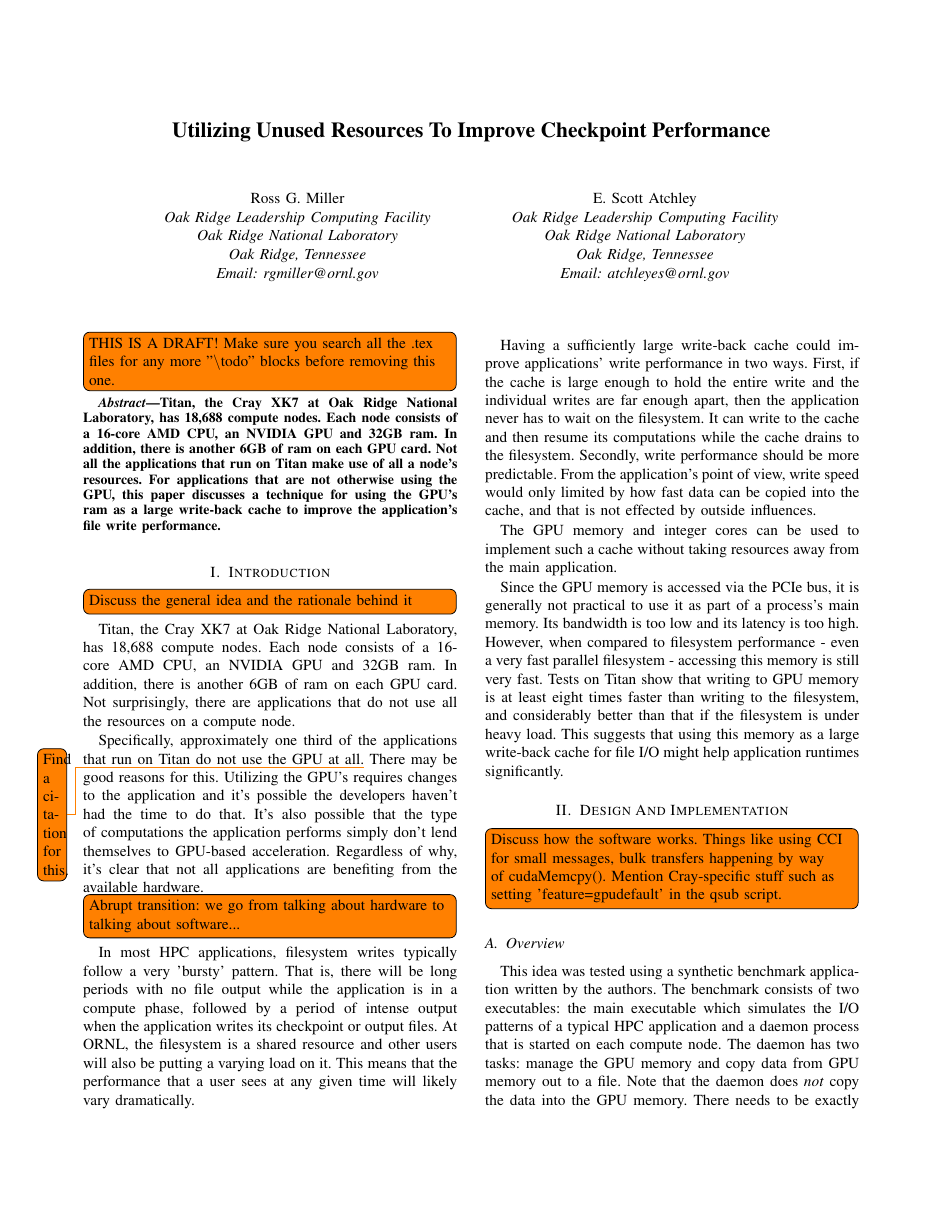
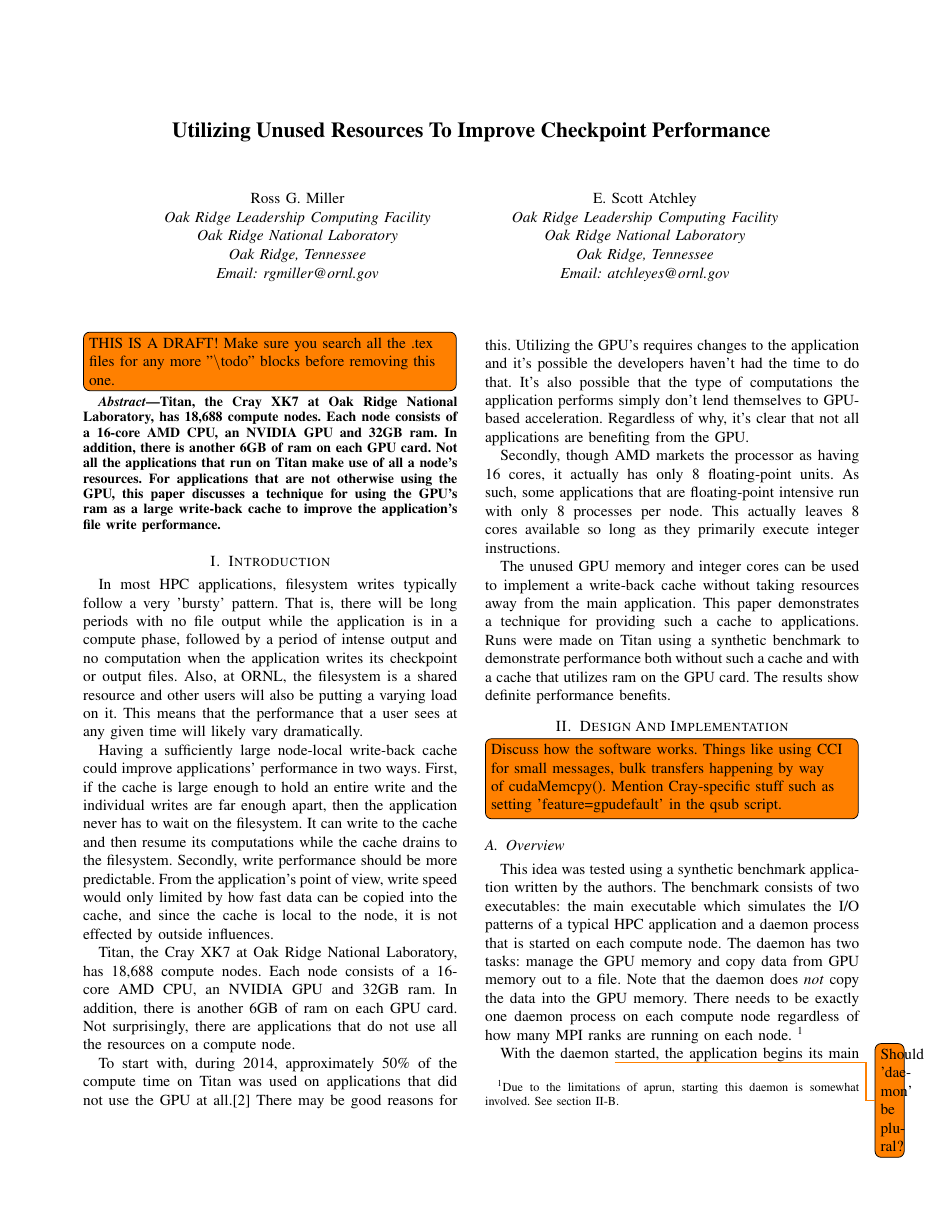
Before and after one commit to ORNL-TechInt/io-aggregation, a LaTeX paper (cug_paper/paper.tex, which reads cug_paper/01_introduction.tex): page 2 of 4. Compiled offline with pdfLaTeX.

Commit message:
Paper:  Introduction section has reached 'rough draft' state

```diff
--- a/cug_paper/01_introduction.tex
+++ b/cug_paper/01_introduction.tex
@@ -1,31 +1,18 @@
 \section{Introduction}
 \label{sec:intro}
 
-\todo[inline]{Discuss the general idea and the rationale behind it}
+In most HPC applications, filesystem writes typically follow a very 'bursty' pattern. That is, there will be long periods with no file output while the application is in a compute phase, followed by a period of intense output and no computation when the application writes its checkpoint or output files.  Also, at ORNL, the filesystem is a shared resource and other users will also be putting a varying load on it. This means that the performance that a user sees at any given time will likely vary dramatically.
 
+Having a sufficiently large node-local write-back cache could improve applications' performance in two ways.  First, if the cache is large enough to hold an entire write and the individual writes are far enough apart, then the application never has to wait on the filesystem.  It can write to the cache and then resume its computations while the cache drains to the filesystem.  Secondly, write performance should be more predictable. From the application's point of view, write speed would only limited by how fast data can be copied into the cache, and since the cache is local to the node, it is not effected by outside influences.
 
 Titan, the Cray XK7 at Oak Ridge National Laboratory, has 18,688 compute nodes. Each node consists of a 16-core AMD CPU, an NVIDIA GPU and 32GB ram. In addition, there is another 6GB of ram on each GPU card. Not surprisingly, there are applications that do not use all the resources on a compute node.
 
-Specifically, approximately one third of the applications that run on Titan do not use the GPU at all.\todo{Find a citation for this.}
-There may be good reasons for this.  Utilizing the GPU's requires changes to the application and it's possible the developers haven't had the time to do that.  It's also possible that the type of computations the application performs simply don't lend themselves to GPU-based acceleration.  Regardless of why, it's clear that not all applications are benefiting from the available hardware.
+To start with, during 2014, approximately 50\% of the compute time on Titan was used on applications that did not use the GPU at all.\cite{oareport}
+There may be good reasons for this.  Utilizing the GPU's requires changes to the application and it's possible the developers haven't had the time to do that.  It's also possible that the type of computations the application performs simply don't lend themselves to GPU-based acceleration.  Regardless of why, it's clear that not all applications are benefiting from the GPU.
 
-\todo[inline]{Abrupt transition: we go from talking about hardware to talking about software...}
+Secondly, though AMD markets the processor as having 16 cores, it actually has only 8 floating-point units. As such, some applications that are floating-point intensive run with only 8 processes per node. This actually leaves 8 cores available so long as they primarily execute integer instructions.
 
-In most HPC applications, filesystem writes typically follow a very 'bursty' pattern. That is, there will be long periods with no file output while the application is in a compute phase, followed by a period of intense output when the application writes its checkpoint or output files. At ORNL, the filesystem is a shared resource and other users will also be putting a varying load on it. This means that the performance that a user sees at any given time will likely vary dramatically.
-
-Having a sufficiently large write-back cache could improve applications' write performance in two ways.  First, if the cache is large enough to hold the entire write and the individual writes are far enough apart, then the application never has to wait on the filesystem.  It can write to the cache and then resume its computations while the cache drains to the filesystem.  Secondly, write performance should be more predictable. From the application's point of view, write speed would only limited by how fast data can be copied into the cache, and that is not effected by outside influences.
-
-
-
- The GPU memory and integer cores can be used to implement such a cache without taking resources away from the main application.
-
-
-Since the GPU memory is accessed via the PCIe bus, it is generally not practical to use it as part of a process's main memory. Its bandwidth is too low and its latency is too high. However, when compared to filesystem performance - even a very fast parallel filesystem - accessing this memory is still very fast. Tests on Titan show that writing to GPU memory is at least eight times faster than writing to the filesystem, and considerably better than that if the filesystem is under heavy load. This suggests that using this memory as a large write-back cache for file I/O might help application runtimes significantly.
-
-
-
-
-
+ The unused GPU memory and integer cores can be used to implement a write-back cache without taking resources away from the main application.  This paper demonstrates a technique for providing such a cache to applications.   Runs were made on Titan using a synthetic benchmark to demonstrate performance both without such a cache and with a cache that utilizes ram on the GPU card. The results show definite performance benefits.
 
 
 \begin{comment}
```
Also changed, not shown: cug_paper/01_introduction.tex (6 more changed lines).
